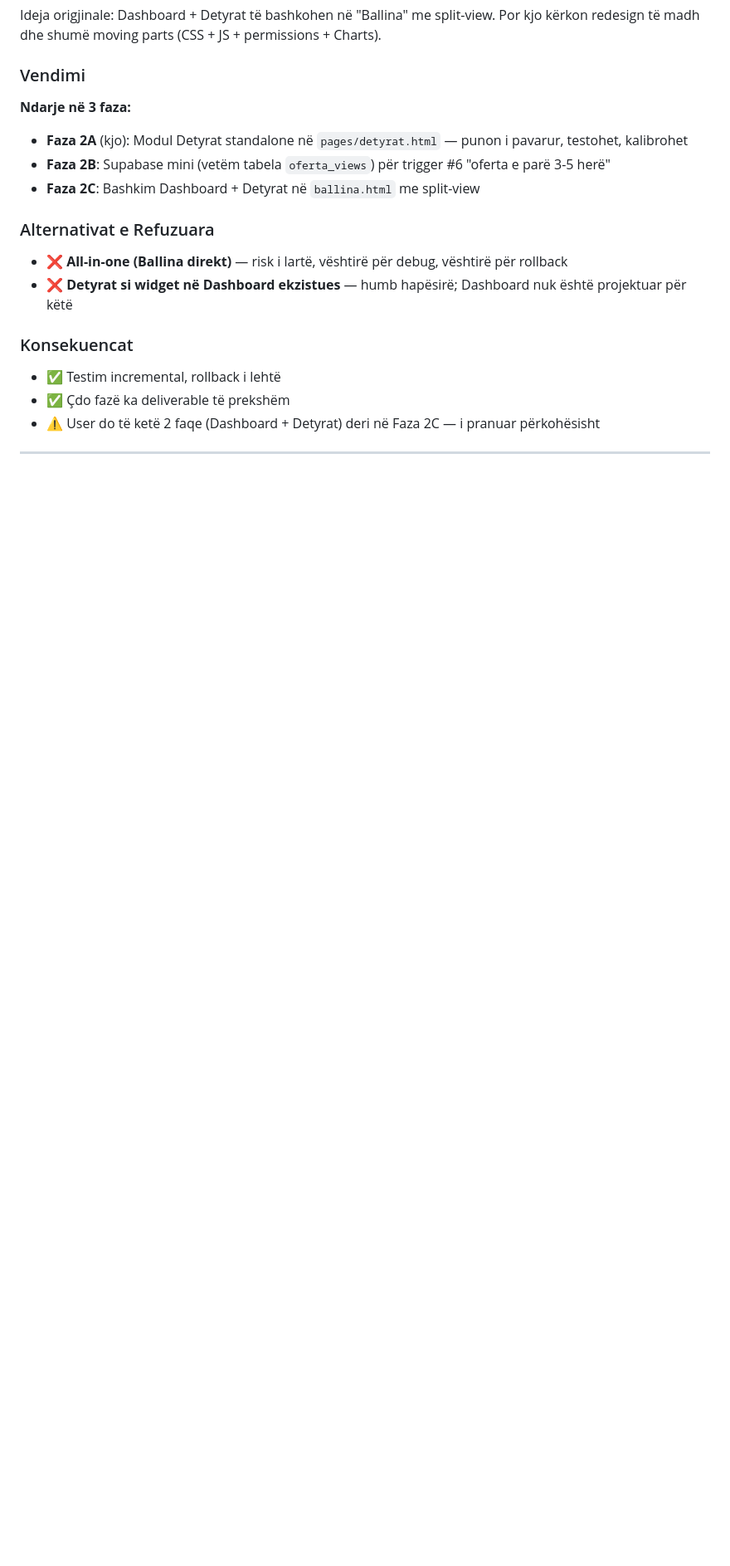
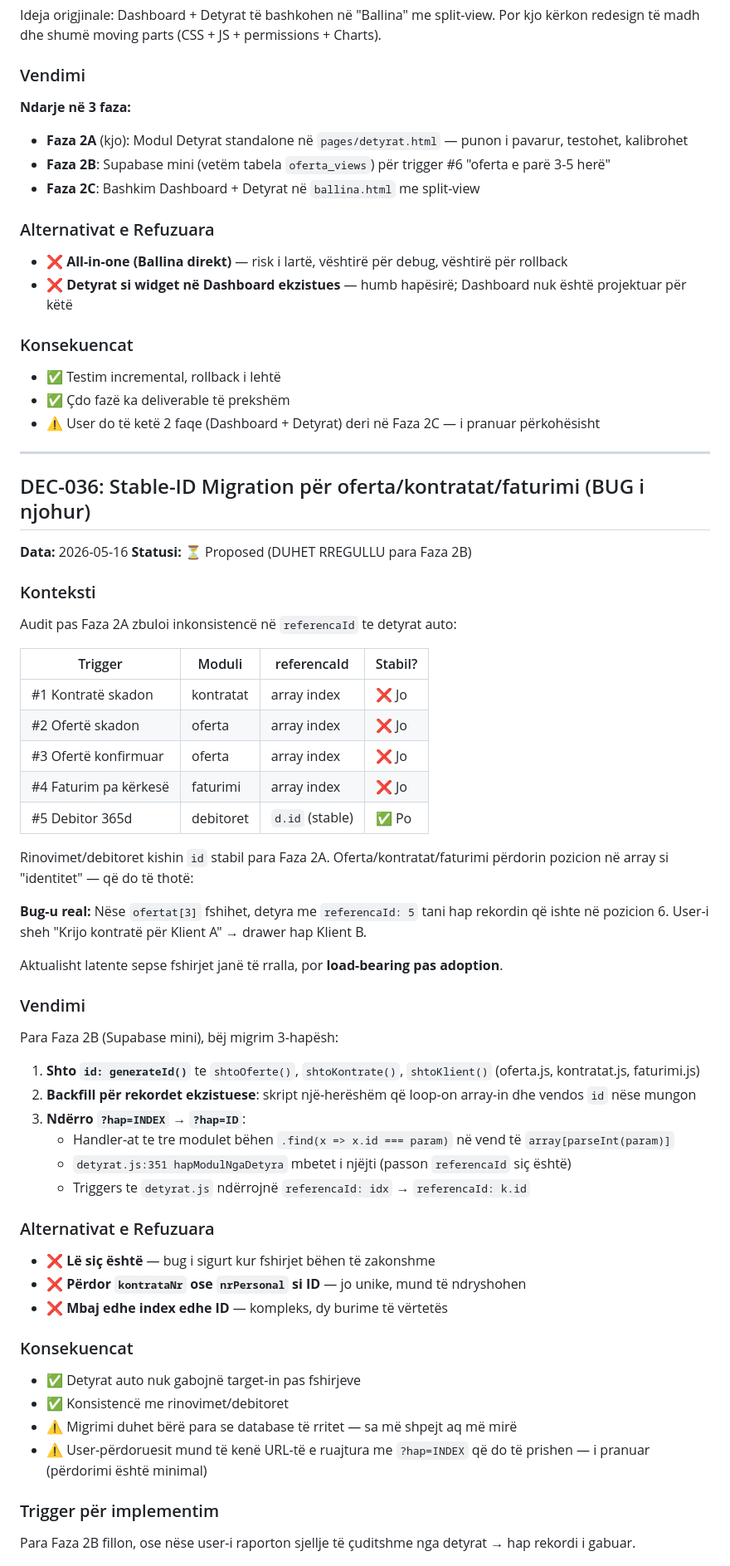
Before and after one commit to gjonbalajagon-blip/sigal-platform, a Markdown page: docs/DECISIONS.md, the part around one of its changes. Shown at 83% size. GitHub-like rendering; blank space fills up the shorter version.

```diff
--- a/docs/DECISIONS.md
+++ b/docs/DECISIONS.md
@@ -834,3 +834,48 @@ Ideja origjinale: Dashboard + Detyrat të bashkohen në "Ballina" me split-view.
 
 ---
 
+## DEC-036: Stable-ID Migration për oferta/kontratat/faturimi (BUG i njohur)
+**Data:** 2026-05-16
+**Statusi:** ⏳ Proposed (DUHET RREGULLU para Faza 2B)
+
+### Konteksti
+Audit pas Faza 2A zbuloi inkonsistencë në `referencaId` te detyrat auto:
+
+| Trigger | Moduli | referencaId | Stabil? |
+|---|---|---|---|
+| #1 Kontratë skadon | kontratat | array index | ❌ Jo |
+| #2 Ofertë skadon | oferta | array index | ❌ Jo |
+| #3 Ofertë konfirmuar | oferta | array index | ❌ Jo |
+| #4 Faturim pa kërkesë | faturimi | array index | ❌ Jo |
+| #5 Debitor 365d | debitoret | `d.id` (stable) | ✅ Po |
+
+Rinovimet/debitoret kishin `id` stabil para Faza 2A. Oferta/kontratat/faturimi përdorin pozicion në array si "identitet" — që do të thotë:
+
+**Bug-u real:** Nëse `ofertat[3]` fshihet, detyra me `referencaId: 5` tani hap rekordin që ishte në pozicion 6. User-i sheh "Krijo kontratë për Klient A" → drawer hap Klient B.
+
+Aktualisht latente sepse fshirjet janë të rralla, por **load-bearing pas adoption**.
+
+### Vendimi
+Para Faza 2B (Supabase mini), bëj migrim 3-hapësh:
+
+1. **Shto `id: generateId()`** te `shtoOferte()`, `shtoKontrate()`, `shtoKlient()` (oferta.js, kontratat.js, faturimi.js)
+2. **Backfill për rekordet ekzistuese**: skript një-herëshëm që loop-on array-in dhe vendos `id` nëse mungon
+3. **Ndërro `?hap=INDEX` → `?hap=ID`**:
+   - Handler-at te tre modulet bëhen `.find(x => x.id === param)` në vend të `array[parseInt(param)]`
+   - `detyrat.js:351 hapModulNgaDetyra` mbetet i njëjti (passon `referencaId` siç është)
+   - Triggers te `detyrat.js` ndërrojnë `referencaId: idx` → `referencaId: k.id`
+
+### Alternativat e Refuzuara
+- ❌ **Lë siç është** — bug i sigurt kur fshirjet bëhen të zakonshme
+- ❌ **Përdor `kontrataNr` ose `nrPersonal` si ID** — jo unike, mund të ndryshohen
+- ❌ **Mbaj edhe index edhe ID** — kompleks, dy burime të vërtetës
+
+### Konsekuencat
+- ✅ Detyrat auto nuk gabojnë target-in pas fshirjeve
+- ✅ Konsistencë me rinovimet/debitoret
+- ⚠️ Migrimi duhet bërë para se database të rritet — sa më shpejt aq më mirë
+- ⚠️ User-përdoruesit mund të kenë URL-të e ruajtura me `?hap=INDEX` që do të prishen — i pranuar (përdorimi është minimal)
+
+### Trigger për implementim
+Para Faza 2B fillon, ose nëse user-i raporton sjellje të çuditshme nga detyrat → hap rekordi i gabuar.
+
```
Also changed, not shown: other parts of docs/DECISIONS.md (+28 -0 lines), docs/DESIGN-SYSTEM.md (+2 -0 lines), docs/STATUS.md (+11 -3 lines).
